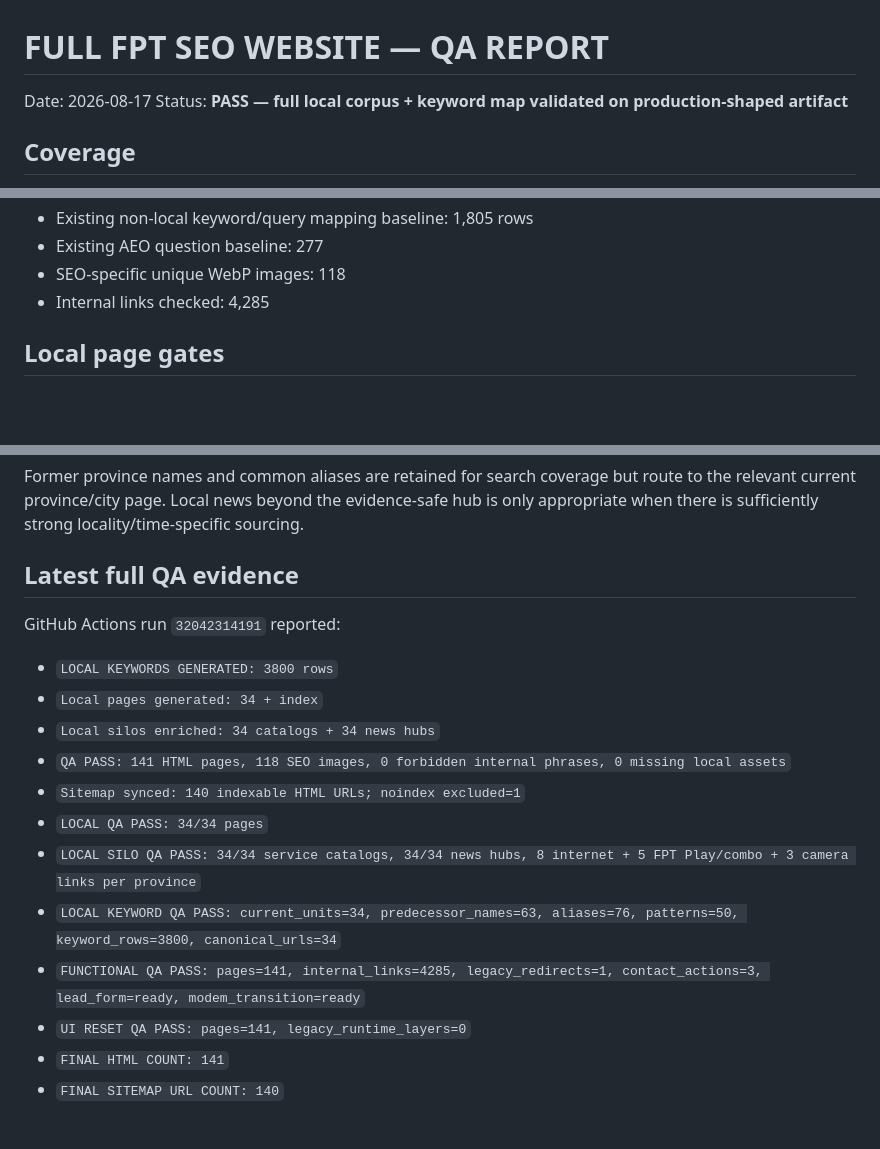
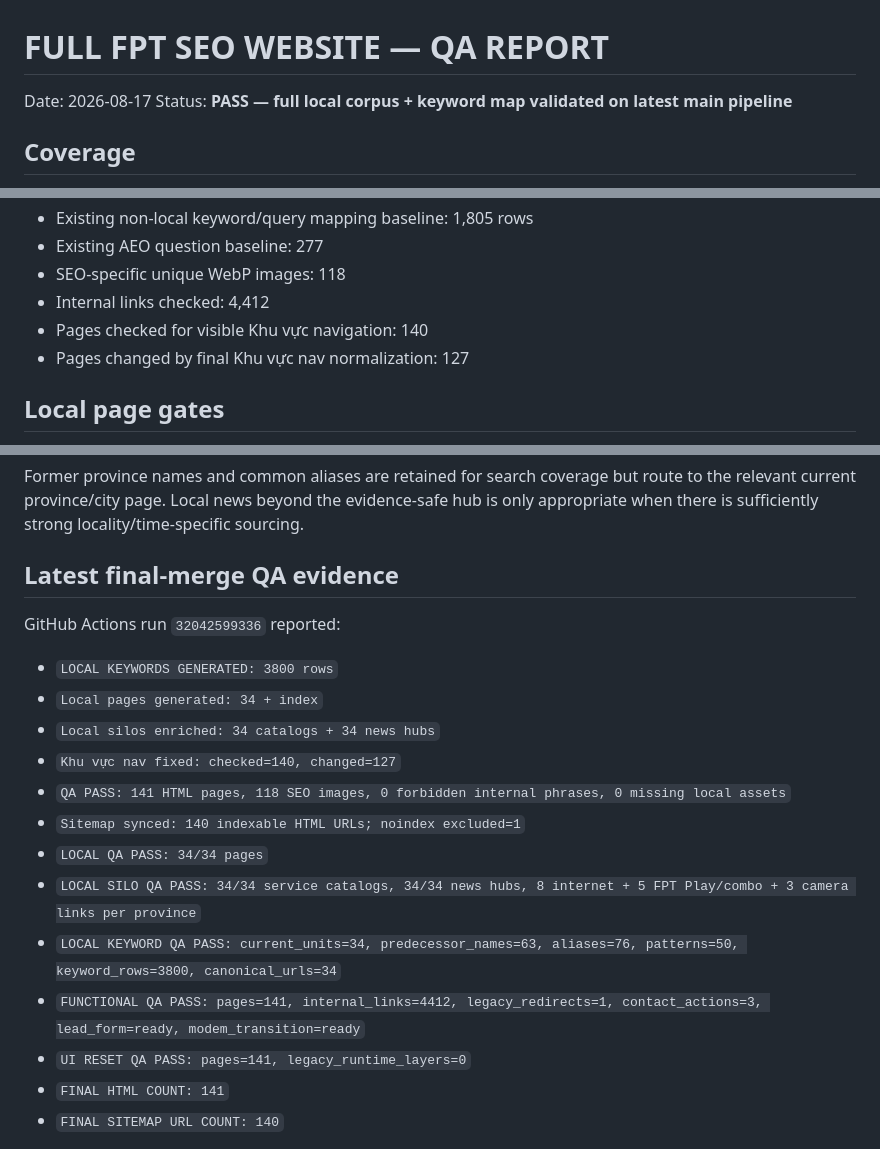
Before and after one commit to capquangfptminhlh/fpt, a Markdown page: QA_REPORT.md, 3 parts joined by grey strips. GitHub-like rendering; blank space fills up the shorter version.

Commit message:
docs(local): record latest final-merge QA evidence

```diff
--- a/QA_REPORT.md
+++ b/QA_REPORT.md
@@ -1,7 +1,7 @@
 # FULL FPT SEO WEBSITE — QA REPORT
 
 Date: 2026-08-17
-Status: **PASS — full local corpus + keyword map validated on production-shaped artifact**
+Status: **PASS — full local corpus + keyword map validated on latest main pipeline**
 
 ## Coverage
 - HTML pages: 141
@@ -17,7 +17,9 @@ Status: **PASS — full local corpus + keyword map validated on production-shape
 - Existing non-local keyword/query mapping baseline: 1,805 rows
 - Existing AEO question baseline: 277
 - SEO-specific unique WebP images: 118
-- Internal links checked: 4,285
+- Internal links checked: 4,412
+- Pages checked for visible Khu vực navigation: 140
+- Pages changed by final Khu vực nav normalization: 127
 
 ## Local page gates
 - Generated province landings: 34/34
@@ -58,17 +60,18 @@ Administrative context is grounded in current Government publications for the 34
 
 Former province names and common aliases are retained for search coverage but route to the relevant current province/city page. Local news beyond the evidence-safe hub is only appropriate when there is sufficiently strong locality/time-specific sourcing.
 
-## Latest full QA evidence
-GitHub Actions run `32042314191` reported:
+## Latest final-merge QA evidence
+GitHub Actions run `32042599336` reported:
 - `LOCAL KEYWORDS GENERATED: 3800 rows`
 - `Local pages generated: 34 + index`
 - `Local silos enriched: 34 catalogs + 34 news hubs`
+- `Khu vực nav fixed: checked=140, changed=127`
 - `QA PASS: 141 HTML pages, 118 SEO images, 0 forbidden internal phrases, 0 missing local assets`
 - `Sitemap synced: 140 indexable HTML URLs; noindex excluded=1`
 - `LOCAL QA PASS: 34/34 pages`
 - `LOCAL SILO QA PASS: 34/34 service catalogs, 34/34 news hubs, 8 internet + 5 FPT Play/combo + 3 camera links per province`
 - `LOCAL KEYWORD QA PASS: current_units=34, predecessor_names=63, aliases=76, patterns=50, keyword_rows=3800, canonical_urls=34`
-- `FUNCTIONAL QA PASS: pages=141, internal_links=4285, legacy_redirects=1, contact_actions=3, lead_form=ready, modem_transition=ready`
+- `FUNCTIONAL QA PASS: pages=141, internal_links=4412, legacy_redirects=1, contact_actions=3, lead_form=ready, modem_transition=ready`
 - `UI RESET QA PASS: pages=141, legacy_runtime_layers=0`
 - `FINAL HTML COUNT: 141`
 - `FINAL SITEMAP URL COUNT: 140`
```
Also changed, not shown: other parts of QA_REPORT.md (+2 -2 lines).
